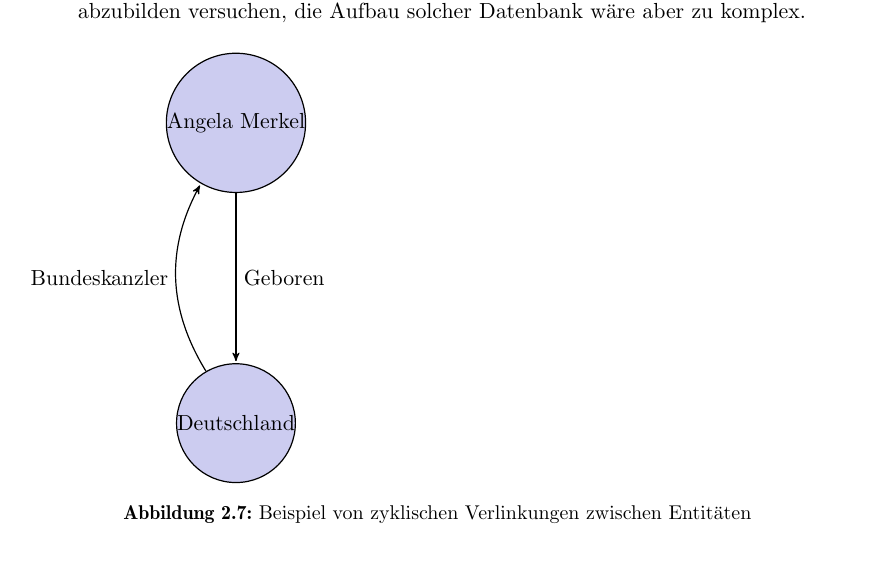
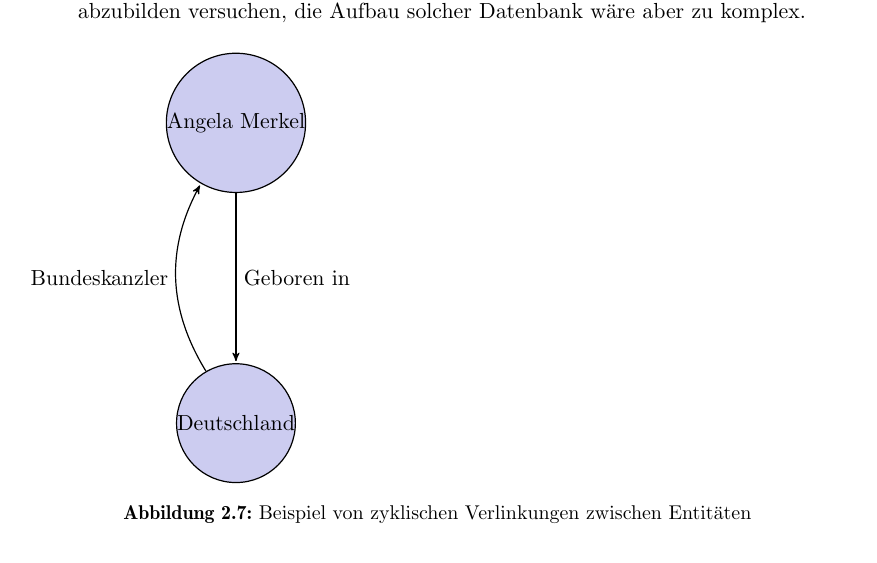
Before and after one commit to tastatur/masterarbeit, a LaTeX thesis (ausarbeitung/Abschlussarbeit/Abschlussarbeit.tex, which reads ausarbeitung/Abschlussarbeit/01-Grundlagen.tex): part of page 26 of 96, cut so that both start at the same text. Compiled offline with LuaLaTeX; an older LaTeX class or package is replaced by its successor.

Commit message:
Geboren in

```diff
--- a/ausarbeitung/Abschlussarbeit/01-Grundlagen.tex
+++ b/ausarbeitung/Abschlussarbeit/01-Grundlagen.tex
@@ -292,7 +292,7 @@
 \node[main node] (Merkel) [above = 3cm of Deutschland] {Angela Merkel};
 
 \path (Deutschland) edge [bend left] node {Bundeskanzler} (Merkel)
-      (Merkel) edge node {Geboren} (Deutschland);
+      (Merkel) edge node {Geboren in} (Deutschland);
 \end{tikzpicture}
 \caption{Beispiel von zyklischen Verlinkungen zwischen Entitäten}
 \label{fig:cyclent}
```
